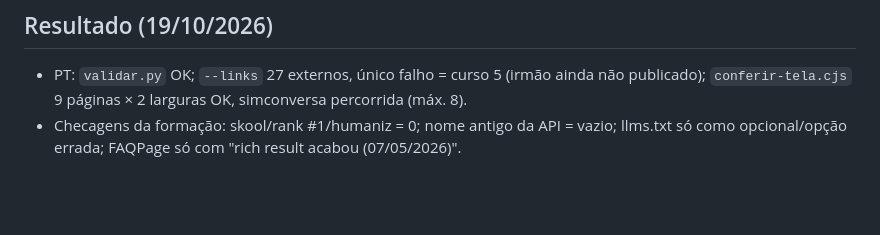
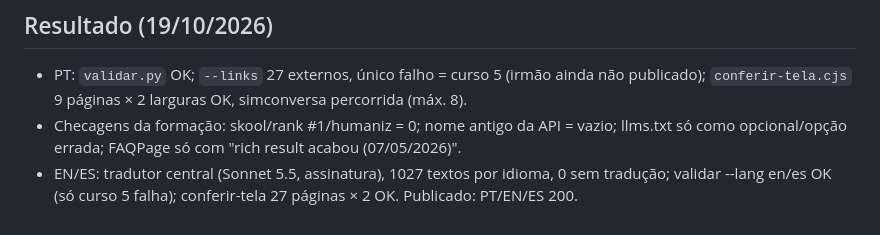
Before and after one commit to inematds/formacao-inemaseo-ias-v72, a Markdown page: PLANO.md, the part around the change. Drawn GitHub-style; blank space fills up the shorter version.

Commit message:
PLANO: resultado EN/ES e publicação
Co-Authored-By: Claude Opus 5.5 <noreply@anthropic.com>

```diff
--- a/PLANO.md
+++ b/PLANO.md
@@ -54,3 +54,4 @@ Somas: direto 2+2+2+2 = 8; desvio 1+1+2+2+2 = 8 (não passa). Máximo = 8.
 ## Resultado (19/10/2026)
 - PT: `validar.py` OK; `--links` 27 externos, único falho = curso 5 (irmão ainda não publicado); `conferir-tela.cjs` 9 páginas × 2 larguras OK, simconversa percorrida (máx. 8).
 - Checagens da formação: skool/rank #1/humaniz = 0; nome antigo da API = vazio; llms.txt só como opcional/opção errada; FAQPage só com "rich result acabou (07/05/2026)".
+- EN/ES: tradutor central (Sonnet 5.5, assinatura), 1027 textos por idioma, 0 sem tradução; validar --lang en/es OK (só curso 5 falha); conferir-tela 27 páginas × 2 OK. Publicado: PT/EN/ES 200.
```
